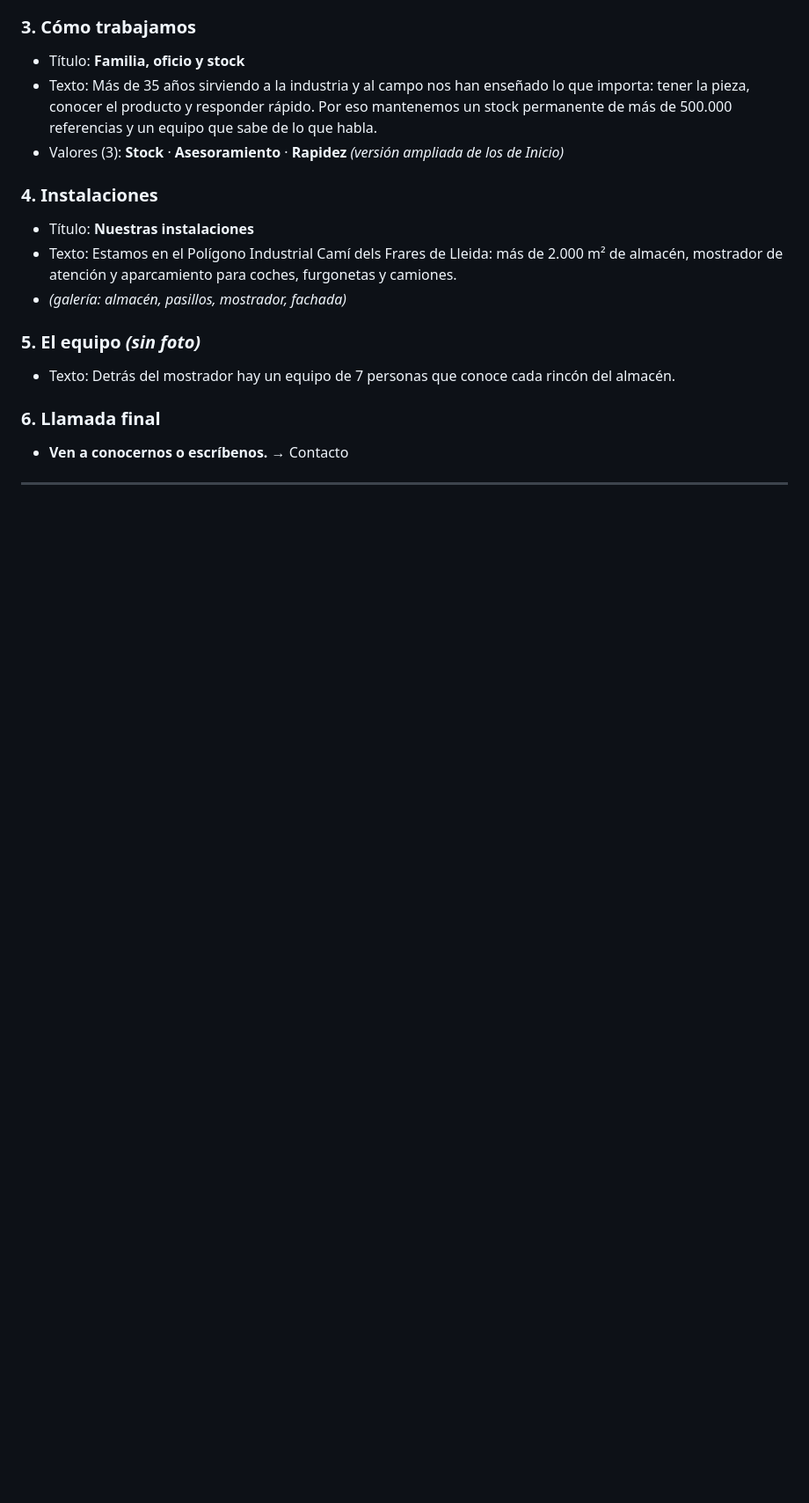
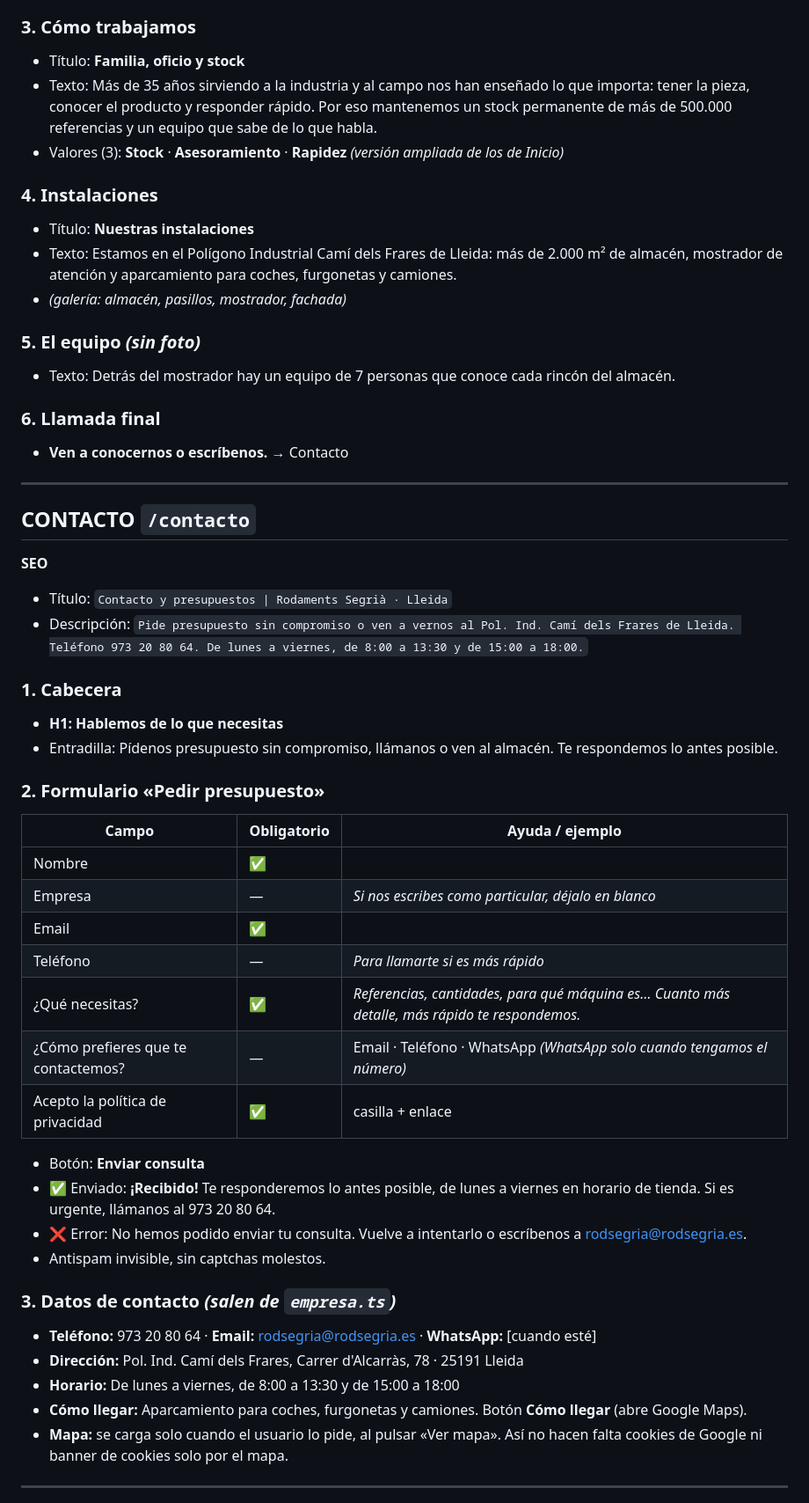
Before and after one commit to elsporxoscasarural/rodaments-segria-web, a Markdown page: docs/TEXTOS.md, the part around one of its changes. Shown at 88% size. GitHub-like rendering; blank space fills up the shorter version.

Commit message:
Textos de Contacto y Buscar referencia
Co-Authored-By: Claude Opus 5.5 <noreply@anthropic.com>

```diff
--- a/docs/TEXTOS.md
+++ b/docs/TEXTOS.md
@@ -113,3 +113,38 @@ v2 con las correcciones del cliente. **Trato de tú.** Los datos (año, referenc
 
 ---
 
+## CONTACTO `/contacto`
+
+**SEO**
+- Título: `Contacto y presupuestos | Rodaments Segrià · Lleida`
+- Descripción: `Pide presupuesto sin compromiso o ven a vernos al Pol. Ind. Camí dels Frares de Lleida. Teléfono 973 20 80 64. De lunes a viernes, de 8:00 a 13:30 y de 15:00 a 18:00.`
+
+### 1. Cabecera
+- **H1: Hablemos de lo que necesitas**
+- Entradilla: Pídenos presupuesto sin compromiso, llámanos o ven al almacén. Te respondemos lo antes posible.
+
+### 2. Formulario «Pedir presupuesto»
+| Campo | Obligatorio | Ayuda / ejemplo |
+|---|---|---|
+| Nombre | ✅ | |
+| Empresa | — | *Si nos escribes como particular, déjalo en blanco* |
+| Email | ✅ | |
+| Teléfono | — | *Para llamarte si es más rápido* |
+| ¿Qué necesitas? | ✅ | *Referencias, cantidades, para qué máquina es… Cuanto más detalle, más rápido te respondemos.* |
+| ¿Cómo prefieres que te contactemos? | — | Email · Teléfono · WhatsApp *(WhatsApp solo cuando tengamos el número)* |
+| Acepto la política de privacidad | ✅ | casilla + enlace |
+
+- Botón: **Enviar consulta**
+- ✅ Enviado: **¡Recibido!** Te responderemos lo antes posible, de lunes a viernes en horario de tienda. Si es urgente, llámanos al 973 20 80 64.
+- ❌ Error: No hemos podido enviar tu consulta. Vuelve a intentarlo o escríbenos a rodsegria@rodsegria.es.
+- Antispam invisible, sin captchas molestos.
+
+### 3. Datos de contacto *(salen de `empresa.ts`)*
+- **Teléfono:** 973 20 80 64 · **Email:** rodsegria@rodsegria.es · **WhatsApp:** [cuando esté]
+- **Dirección:** Pol. Ind. Camí dels Frares, Carrer d'Alcarràs, 78 · 25191 Lleida
+- **Horario:** De lunes a viernes, de 8:00 a 13:30 y de 15:00 a 18:00
+- **Cómo llegar:** Aparcamiento para coches, furgonetas y camiones. Botón **Cómo llegar** (abre Google Maps).
+- **Mapa:** se carga solo cuando el usuario lo pide, al pulsar «Ver mapa». Así no hacen falta cookies de Google ni banner de cookies solo por el mapa.
+
+---
+
```
Also changed, not shown: other parts of docs/TEXTOS.md (+41 -1 lines), docs/BACKLOG.md (+2 -1 lines).
